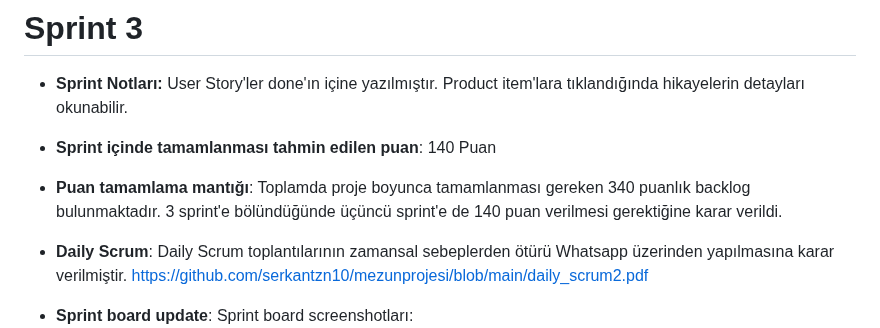
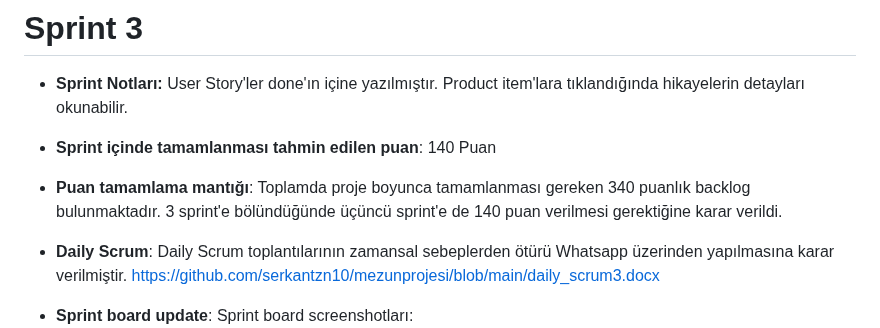
Before and after one commit to serkantzn10/mezunprojesi, a Markdown page: README.md, the part around the change. GitHub-like rendering.

```diff
--- a/README.md
+++ b/README.md
@@ -112,10 +112,9 @@ Sprint Review katılımcıları: Serkan Tüzün, Evrim Demirtaş, Nehir Gezici
 
 - **Sprint içinde tamamlanması tahmin edilen puan**: 140 Puan
 
-
 - **Puan tamamlama mantığı**: Toplamda proje boyunca tamamlanması gereken 340 puanlık backlog bulunmaktadır. 3 sprint'e bölündüğünde üçüncü sprint'e de 140 puan verilmesi gerektiğine karar verildi.
 
-- **Daily Scrum**: Daily Scrum toplantılarının zamansal sebeplerden ötürü Whatsapp üzerinden yapılmasına karar verilmiştir. https://github.com/serkantzn10/mezunprojesi/blob/main/daily_scrum2.pdf
+- **Daily Scrum**: Daily Scrum toplantılarının zamansal sebeplerden ötürü Whatsapp üzerinden yapılmasına karar verilmiştir. https://github.com/serkantzn10/mezunprojesi/blob/main/daily_scrum3.docx
 
 - **Sprint board update**: Sprint board screenshotları:
 ![Backlog 3](https://github.com/serkantzn10/mezunprojesi/blob/main/flutter_team_67_board%20(1).jpg)
```
